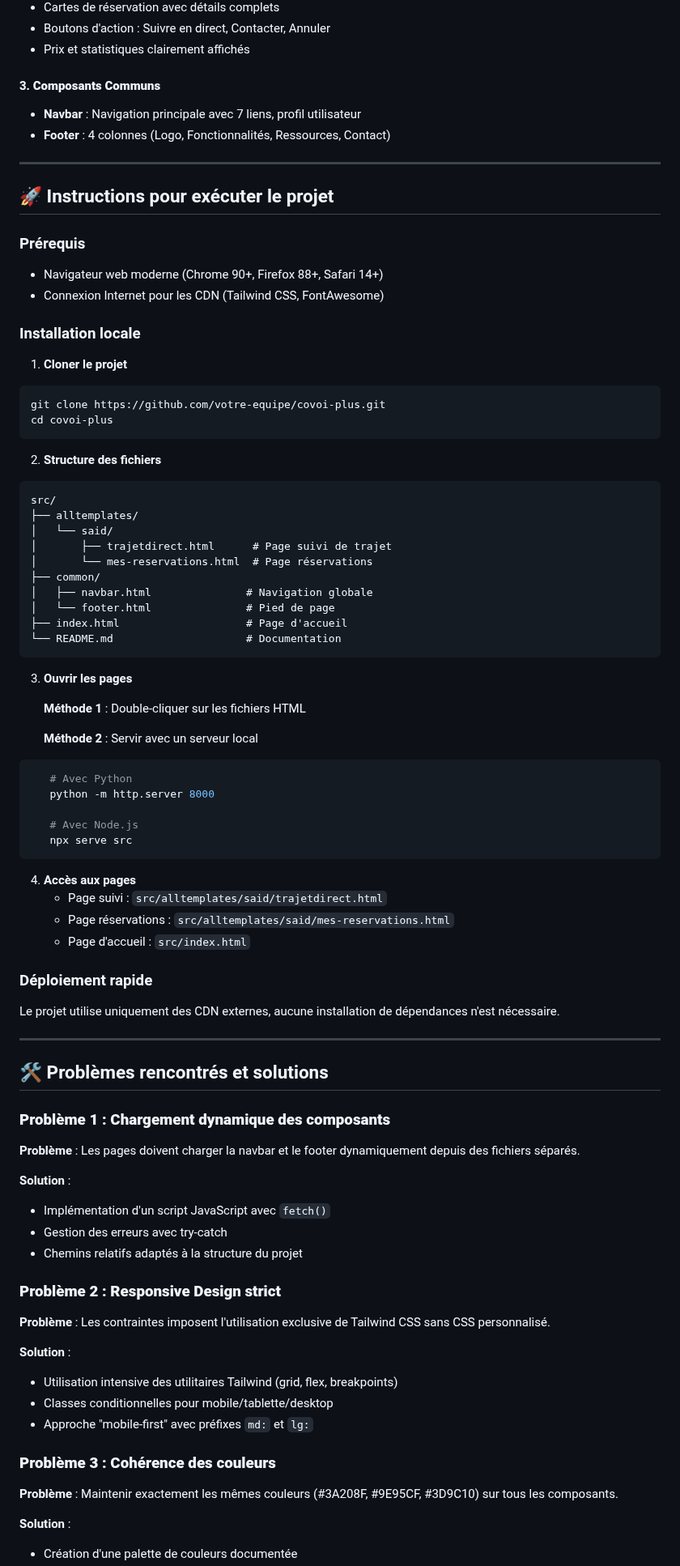
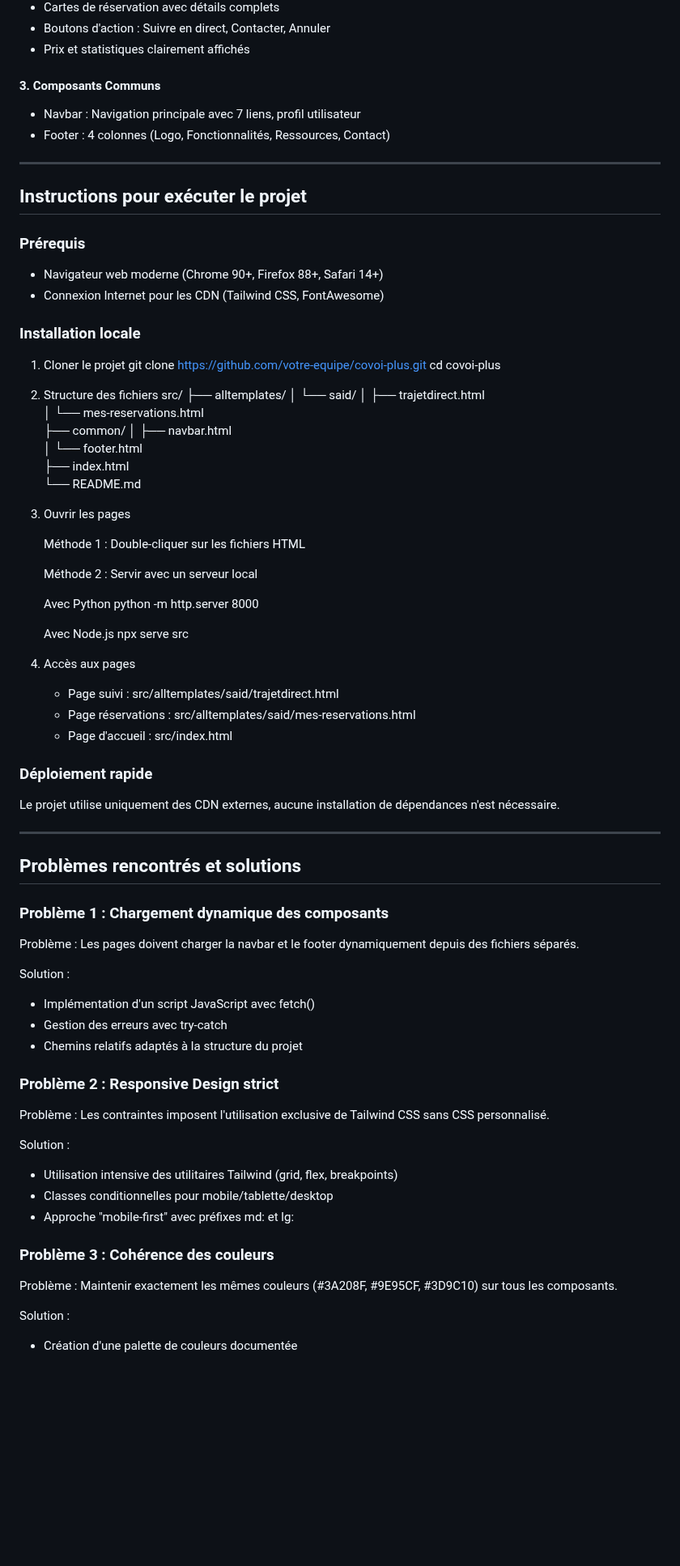
Before and after one commit to slaffet1/projet-ui, a Markdown page: README.md, the part around one of its changes. Shown at 81% size. GitHub-like rendering; blank space fills up the shorter version.

Commit message:
Ajout documentation README.md complète1

````diff
--- a/README.md
+++ b/README.md
@@ -64,13 +64,13 @@ COVOI+ est une plateforme innovante de covoiturage qui intègre une gestion auto
 - Boutons d'action : Suivre en direct, Contacter, Annuler
 - Prix et statistiques clairement affichés
 
-#### 3. **Composants Communs**
-- **Navbar** : Navigation principale avec 7 liens, profil utilisateur
-- **Footer** : 4 colonnes (Logo, Fonctionnalités, Ressources, Contact)
+#### 3. Composants Communs
+- Navbar : Navigation principale avec 7 liens, profil utilisateur
+- Footer : 4 colonnes (Logo, Fonctionnalités, Ressources, Contact)
 
 ---
 
-## 🚀 Instructions pour exécuter le projet
+## Instructions pour exécuter le projet
 
 ### Prérequis
 - Navigateur web moderne (Chrome 90+, Firefox 88+, Safari 14+)
@@ -78,69 +78,64 @@ COVOI+ est une plateforme innovante de covoiturage qui intègre une gestion auto
 
 ### Installation locale
 
-1. **Cloner le projet**
-```bash
+1. Cloner le projet
 git clone https://github.com/votre-equipe/covoi-plus.git
 cd covoi-plus
-```
 
-2. **Structure des fichiers**
-```
+2. Structure des fichiers
 src/
 ├── alltemplates/
 │   └── said/
-│       ├── trajetdirect.html      # Page suivi de trajet
-│       └── mes-reservations.html  # Page réservations
+│       ├── trajetdirect.html
+│       └── mes-reservations.html
 ├── common/
-│   ├── navbar.html               # Navigation globale
-│   └── footer.html               # Pied de page
-├── index.html                    # Page d'accueil
-└── README.md                     # Documentation
-```
+│   ├── navbar.html
+│   └── footer.html
+├── index.html
+└── README.md
 
-3. **Ouvrir les pages**
+3. Ouvrir les pages
 
-   **Méthode 1** : Double-cliquer sur les fichiers HTML
+   Méthode 1 : Double-cliquer sur les fichiers HTML
 
-   **Méthode 2** : Servir avec un serveur local
-```bash
-   # Avec Python
+   Méthode 2 : Servir avec un serveur local
+
+   Avec Python
    python -m http.server 8000
 
-   # Avec Node.js
+   Avec Node.js
    npx serve src
-```
 
-4. **Accès aux pages**
-   - Page suivi : `src/alltemplates/said/trajetdirect.html`
-   - Page réservations : `src/alltemplates/said/mes-reservations.html`
-   - Page d'accueil : `src/index.html`
+4. Accès aux pages
+   - Page suivi : src/alltemplates/said/trajetdirect.html
+   - Page réservations : src/alltemplates/said/mes-reservations.html
+   - Page d'accueil : src/index.html
 
 ### Déploiement rapide
 Le projet utilise uniquement des CDN externes, aucune installation de dépendances n'est nécessaire.
 
 ---
 
-## 🛠️ Problèmes rencontrés et solutions
+## Problèmes rencontrés et solutions
 
-### **Problème 1 : Chargement dynamique des composants**
-**Problème** : Les pages doivent charger la navbar et le footer dynamiquement depuis des fichiers séparés.
+### Problème 1 : Chargement dynamique des composants
+Problème : Les pages doivent charger la navbar et le footer dynamiquement depuis des fichiers séparés.
 
-**Solution** :
-- Implémentation d'un script JavaScript avec `fetch()`
+Solution :
+- Implémentation d'un script JavaScript avec fetch()
 - Gestion des erreurs avec try-catch
 - Chemins relatifs adaptés à la structure du projet
 
-### **Problème 2 : Responsive Design strict**
-**Problème** : Les contraintes imposent l'utilisation exclusive de Tailwind CSS sans CSS personnalisé.
+### Problème 2 : Responsive Design strict
+Problème : Les contraintes imposent l'utilisation exclusive de Tailwind CSS sans CSS personnalisé.
 
-**Solution** :
+Solution :
 - Utilisation intensive des utilitaires Tailwind (grid, flex, breakpoints)
 - Classes conditionnelles pour mobile/tablette/desktop
-- Approche "mobile-first" avec préfixes `md:` et `lg:`
+- Approche "mobile-first" avec préfixes md: et lg:
 
-### **Problème 3 : Cohérence des couleurs**
-**Problème** : Maintenir exactement les mêmes couleurs (#3A208F, #9E95CF, #3D9C10) sur tous les composants.
+### Problème 3 : Cohérence des couleurs
+Problème : Maintenir exactement les mêmes couleurs (#3A208F, #9E95CF, #3D9C10) sur tous les composants.
 
-**Solution** :
+Solution :
 - Création d'une palette de couleurs documentée
````
Also changed, not shown: other parts of README.md (+53 -53 lines).
